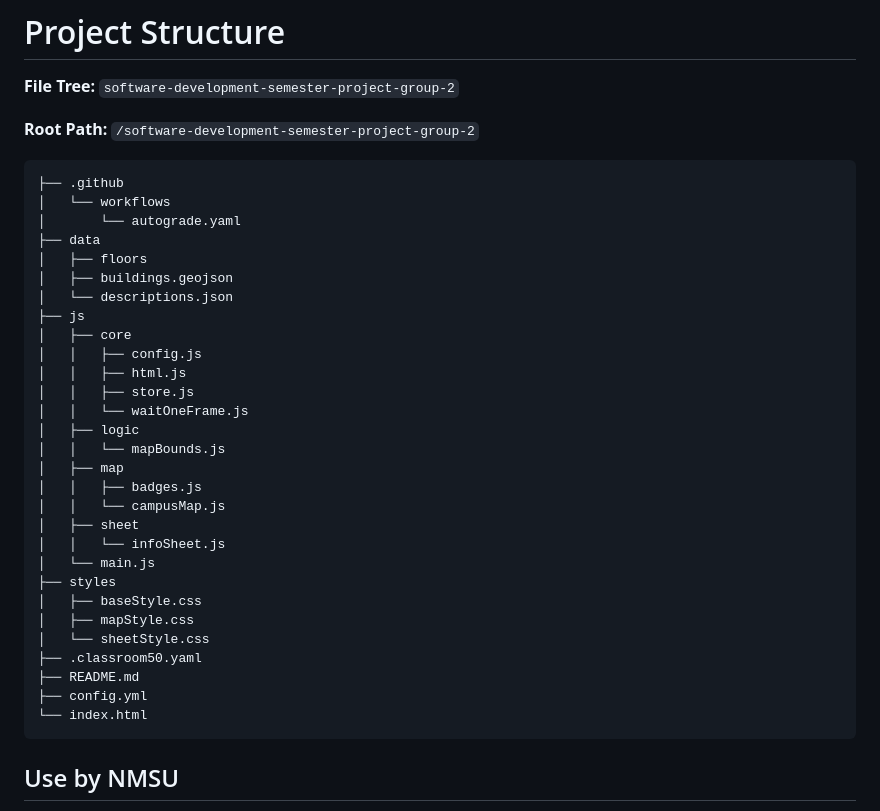
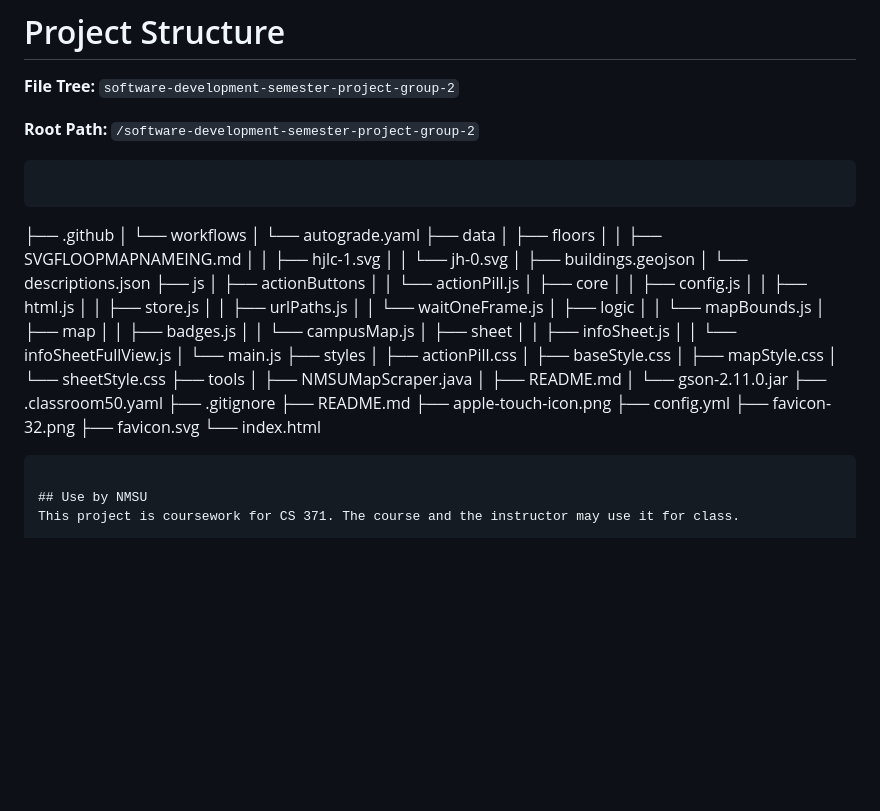
Before and after one commit to NMSU-CS-CS371/software-development-semester-project-group-2, a Markdown page: README.md, the part around the change. Drawn GitHub-style; blank space fills up the shorter version.

Commit message:
Fixed ReadMe FileStructure

````diff
--- a/README.md
+++ b/README.md
@@ -48,18 +48,25 @@
 **Root Path:** `/software-development-semester-project-group-2`
 
 ```If you notice this text isnt on the read me its because this line is hidden in the read me. so Chicken butt. |:D|
+```
 ├── .github
 │   └── workflows
 │       └── autograde.yaml
 ├── data
 │   ├── floors
+│   │   ├── SVGFLOOPMAPNAMEING.md
+│   │   ├── hjlc-1.svg
+│   │   └── jh-0.svg
 │   ├── buildings.geojson
 │   └── descriptions.json
 ├── js
+│   ├── actionButtons
+│   │   └── actionPill.js
 │   ├── core
 │   │   ├── config.js
 │   │   ├── html.js
 │   │   ├── store.js
+│   │   ├── urlPaths.js
 │   │   └── waitOneFrame.js
 │   ├── logic
 │   │   └── mapBounds.js
@@ -67,15 +74,25 @@
 │   │   ├── badges.js
 │   │   └── campusMap.js
 │   ├── sheet
-│   │   └── infoSheet.js
+│   │   ├── infoSheet.js
+│   │   └── infoSheetFullView.js
 │   └── main.js
 ├── styles
+│   ├── actionPill.css
 │   ├── baseStyle.css
 │   ├── mapStyle.css
 │   └── sheetStyle.css
+├── tools
+│   ├── NMSUMapScraper.java
+│   ├── README.md
+│   └── gson-2.11.0.jar
 ├── .classroom50.yaml
+├── .gitignore
 ├── README.md
+├── apple-touch-icon.png
 ├── config.yml
+├── favicon-32.png
+├── favicon.svg
 └── index.html
 ```
 
````
